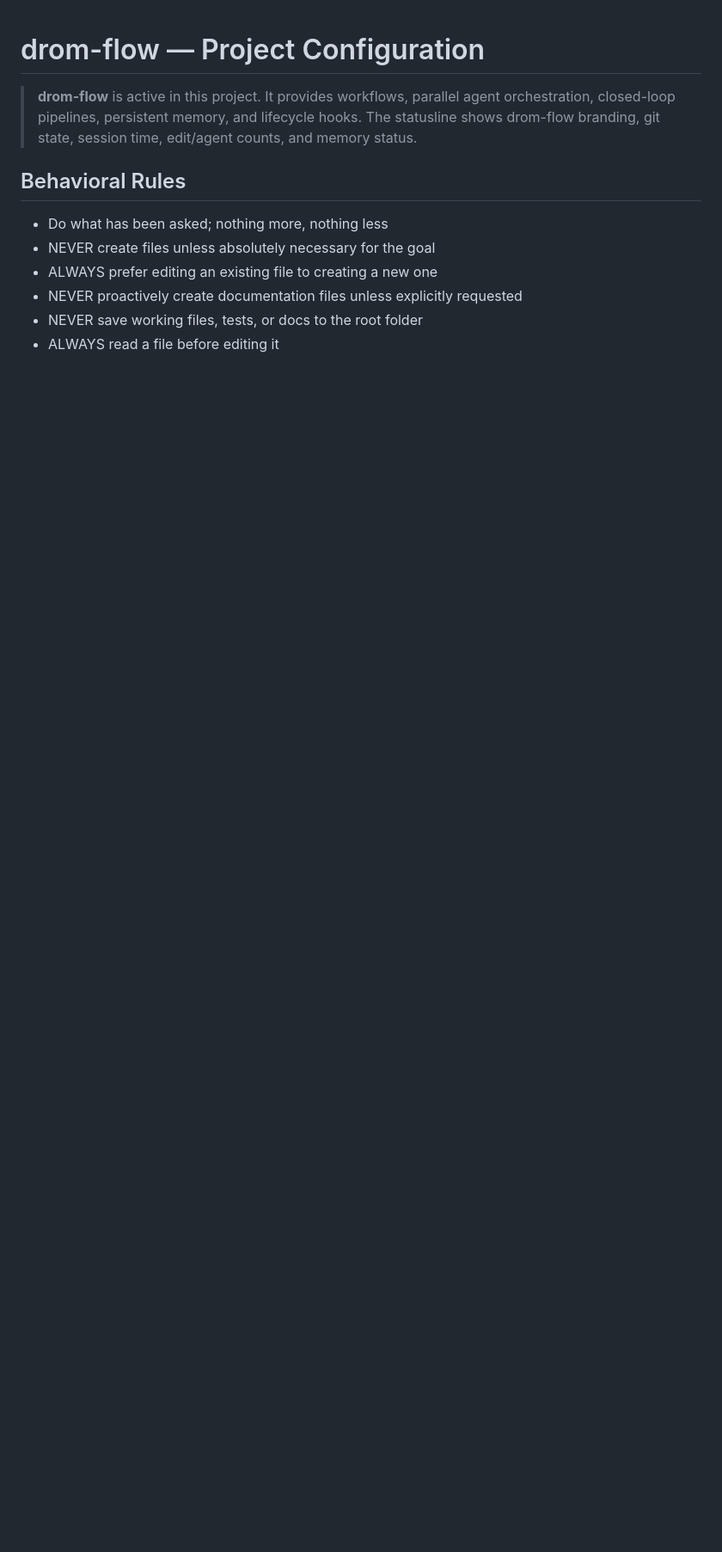
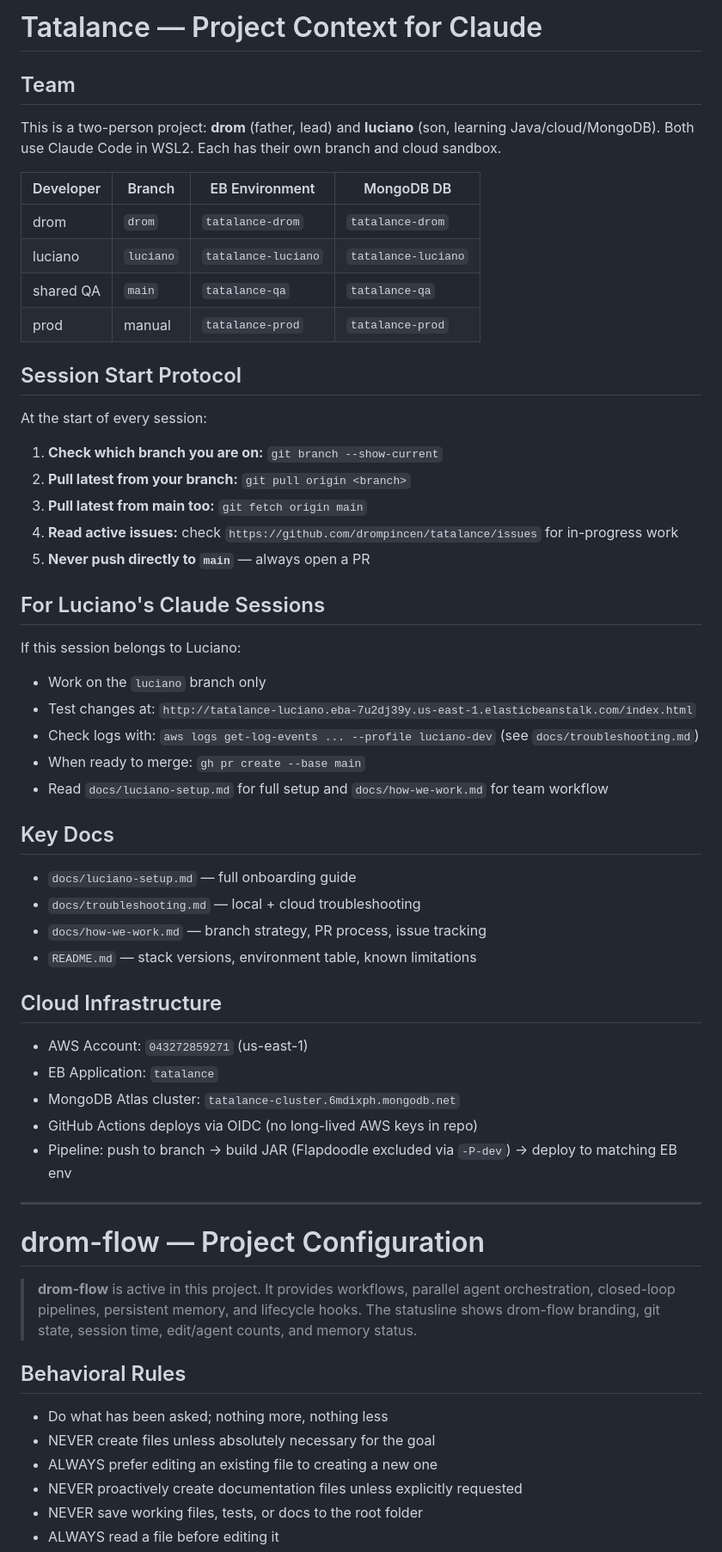
Before and after one commit to drompincen/tatalance, a Markdown page: CLAUDE.md, the part around the change. Shown at 86% size. GitHub-like rendering; blank space fills up the shorter version.

Commit message:
CLAUDE.md: add team context, session protocol, and Luciano instructions
Gives any Claude session full project context at startup — who works on
what branch, cloud infra details, and specific guidance for Luciano's sessions.

Co-Authored-By: Claude Sonnet 4.6 <noreply@anthropic.com>

```diff
--- a/CLAUDE.md
+++ b/CLAUDE.md
@@ -1,3 +1,53 @@
+# Tatalance — Project Context for Claude
+
+## Team
+
+This is a two-person project: **drom** (father, lead) and **luciano** (son, learning Java/cloud/MongoDB).
+Both use Claude Code in WSL2. Each has their own branch and cloud sandbox.
+
+| Developer | Branch | EB Environment | MongoDB DB |
+|---|---|---|---|
+| drom | `drom` | `tatalance-drom` | `tatalance-drom` |
+| luciano | `luciano` | `tatalance-luciano` | `tatalance-luciano` |
+| shared QA | `main` | `tatalance-qa` | `tatalance-qa` |
+| prod | manual | `tatalance-prod` | `tatalance-prod` |
+
+## Session Start Protocol
+
+At the start of every session:
+
+1. **Check which branch you are on:** `git branch --show-current`
+2. **Pull latest from your branch:** `git pull origin <branch>`
+3. **Pull latest from main too:** `git fetch origin main`
+4. **Read active issues:** check `https://github.com/drompincen/tatalance/issues` for in-progress work
+5. **Never push directly to `main`** — always open a PR
+
+## For Luciano's Claude Sessions
+
+If this session belongs to Luciano:
+- Work on the `luciano` branch only
+- Test changes at: `http://tatalance-luciano.eba-7u2dj39y.us-east-1.elasticbeanstalk.com/index.html`
+- Check logs with: `aws logs get-log-events ... --profile luciano-dev` (see `docs/troubleshooting.md`)
+- When ready to merge: `gh pr create --base main`
+- Read `docs/luciano-setup.md` for full setup and `docs/how-we-work.md` for team workflow
+
+## Key Docs
+
+- `docs/luciano-setup.md` — full onboarding guide
+- `docs/troubleshooting.md` — local + cloud troubleshooting
+- `docs/how-we-work.md` — branch strategy, PR process, issue tracking
+- `README.md` — stack versions, environment table, known limitations
+
+## Cloud Infrastructure
+
+- AWS Account: `043272859271` (us-east-1)
+- EB Application: `tatalance`
+- MongoDB Atlas cluster: `tatalance-cluster.6mdixph.mongodb.net`
+- GitHub Actions deploys via OIDC (no long-lived AWS keys in repo)
+- Pipeline: push to branch → build JAR (Flapdoodle excluded via `-P-dev`) → deploy to matching EB env
+
+---
+
 # drom-flow — Project Configuration
 
 > **drom-flow** is active in this project. It provides workflows, parallel agent orchestration, closed-loop pipelines, persistent memory, and lifecycle hooks. The statusline shows drom-flow branding, git state, session time, edit/agent counts, and memory status.
```
